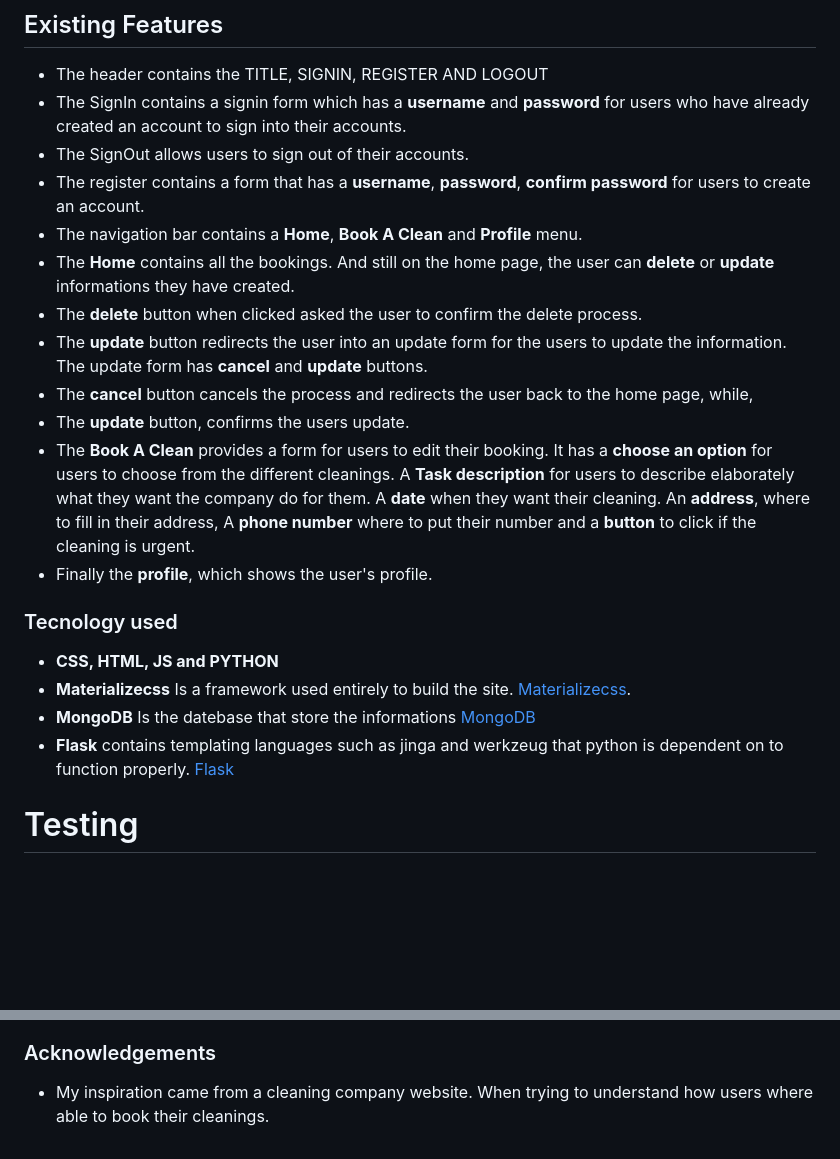
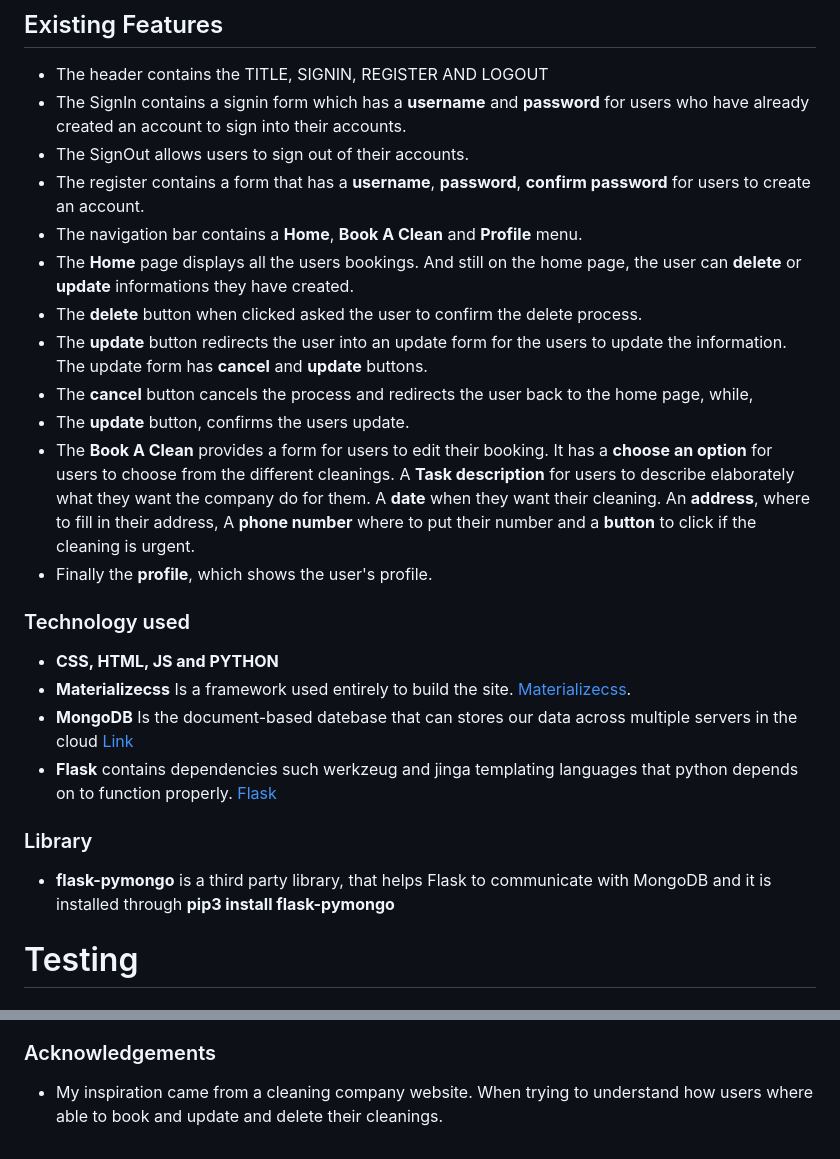
Before and after one commit to Gerardbulky/bookings, a Markdown page: README.md, 2 parts joined by grey strips. Drawn GitHub-style; blank space fills up the shorter version.

```diff
--- a/README.md
+++ b/README.md
@@ -25,7 +37,7 @@ In this section i will describe the different parts of the project.
 * The SignOut allows users to sign out of their accounts.
 * The register contains a form that has a **username**, **password**, **confirm password** for users to create an account.
 * The navigation bar contains a **Home**, **Book A Clean** and **Profile** menu.
-* The **Home** contains all the bookings. And still on the home page, the user can **delete** or **update** informations they have created.
+* The **Home** page displays all the users bookings. And still on the home page, the user can **delete** or **update** informations they have created.
 * The **delete** button when clicked asked the user to confirm the delete process.
 * The **update** button redirects the user into an update form for the users to update the information. The update form has **cancel** and **update** buttons.
 * The **cancel** button cancels the process and redirects the user back to the home page, while,
@@ -33,11 +45,13 @@ In this section i will describe the different parts of the project.
 * The **Book A Clean** provides a form for users to edit their booking. It has a **choose an option** for users to choose from the different cleanings. A **Task description** for users to describe elaborately what they want the company do for them. A **date** when they want their cleaning. An **address**, where to fill in their address, A **phone number** where to put their number and a **button** to click if the cleaning is urgent.
 * Finally the **profile**, which shows the user's profile.
 
-### Tecnology used
+### Technology used
 * **CSS, HTML, JS and PYTHON**
 * **Materializecss** Is a framework used entirely to build the site. [Materializecss](https://materializecss.com/showcase.html).
-* **MongoDB** Is the datebase that store the informations [MongoDB](https://www.mongodb.com/)
-* **Flask** contains templating languages such as jinga and werkzeug that python is dependent on to function properly. [Flask](https://flask.palletsprojects.com/en/1.1.x/)
+* **MongoDB** Is the document-based datebase that can stores our data across multiple servers in the cloud [Link](https://www.mongodb.com/)
+* **Flask** contains dependencies such werkzeug and jinga templating languages that python depends on to function properly. [Flask](https://flask.palletsprojects.com)
+### Library
+* **flask-pymongo** is a third party library, that helps Flask to communicate with MongoDB and it is installed through **pip3 install flask-pymongo**
 # Testing
 
 ## Users Testing
@@ -124,3 +138,3 @@ To clone this project into your gitpod, you will need to,
 
 ### Acknowledgements
-* My inspiration came from a cleaning company website. When trying to understand how users where able to book their cleanings.
+* My inspiration came from a cleaning company website. When trying to understand how users where able to book and update and delete their cleanings.
```
Also changed, not shown: other parts of README.md (+18 -6 lines), static/images/wireframe3.jpg (added), 3 other files.
